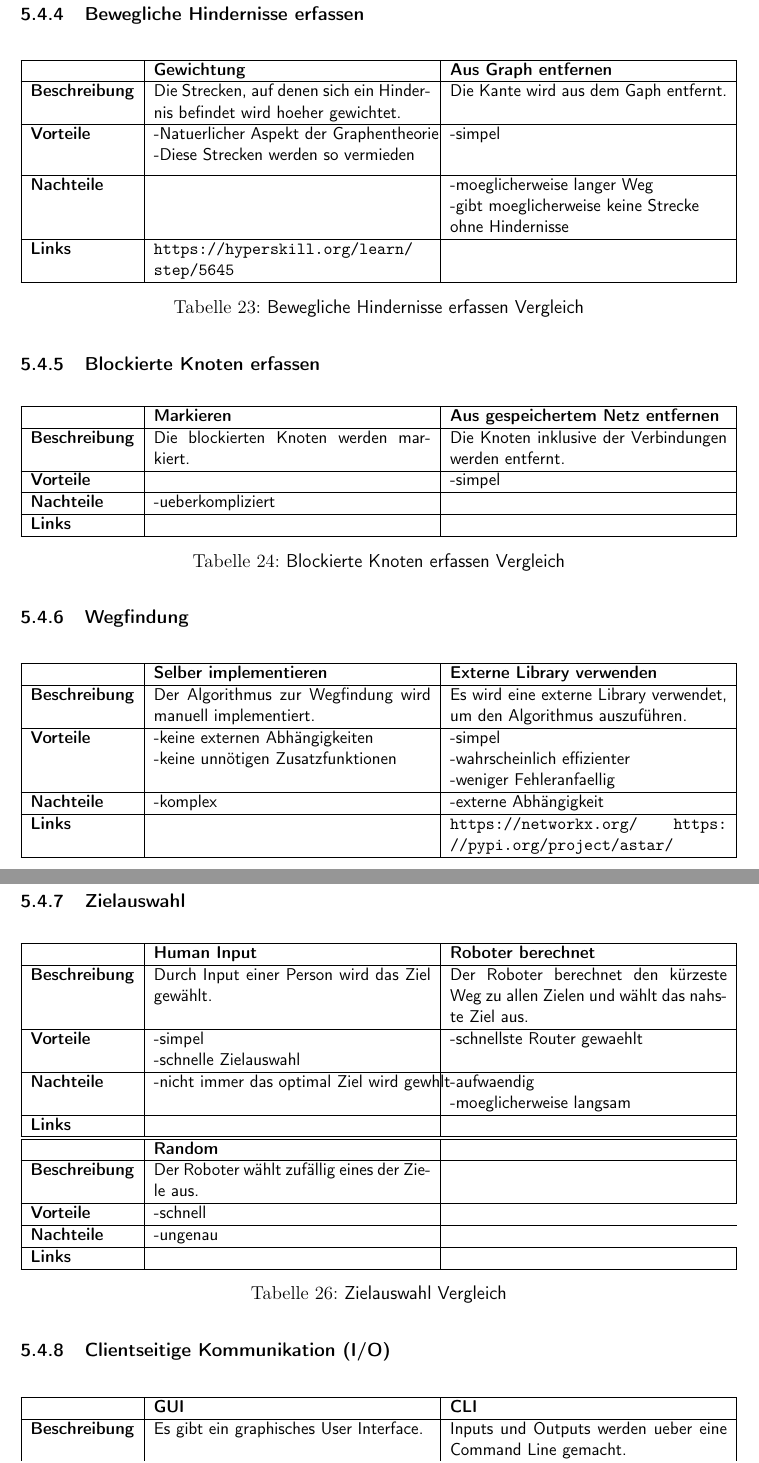
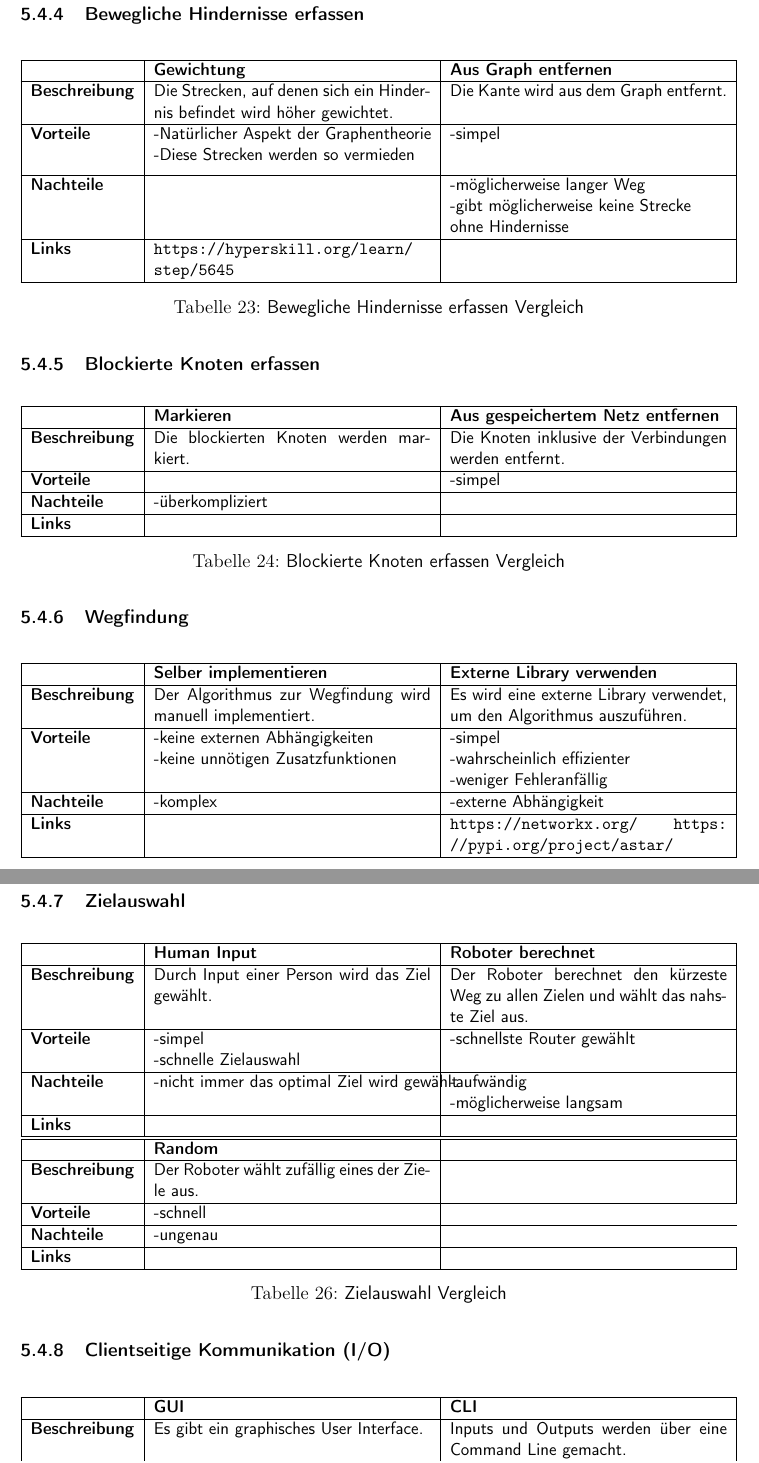
Before and after one commit to ameyer3/hslu-pren-1, a LaTeX document (main.tex, which reads parts/05-technologierecherchen.tex): two parts of pages 24 and 25 of 43, joined at a grey line, cut so that both start at the same text. Compiled offline with XeLaTeX.

Commit message:
Changes from Overleaf

```diff
--- a/parts/05-technologierecherchen.tex
+++ b/parts/05-technologierecherchen.tex
@@ -504,11 +505,11 @@ Wie bei der Software für den Roboter kommen für den Simulator Java oder Python
 \hline
 \textbf{} & \textbf{Gewichtung} & \textbf{Aus Graph entfernen}\\
   \hline
-  \textbf{Beschreibung} & Die Strecken, auf denen sich ein Hindernis befindet wird hoeher gewichtet.  & Die Kante wird aus dem Gaph entfernt.  \\
+  \textbf{Beschreibung} & Die Strecken, auf denen sich ein Hindernis befindet wird höher gewichtet.  & Die Kante wird aus dem Graph entfernt.  \\
   \hline
-  \textbf{Vorteile}  & \makecell{-Natuerlicher Aspekt der Graphentheorie\\-Diese Strecken werden so vermieden} & \makecell{-simpel} \\
+  \textbf{Vorteile}  & \makecell{-Natürlicher Aspekt der Graphentheorie\\-Diese Strecken werden so vermieden} & \makecell{-simpel} \\
   \hline
-  \textbf{Nachteile} & \makecell{} & \makecell{-moeglicherweise langer Weg\\-gibt moeglicherweise keine Strecke\\ ohne Hindernisse} \\
+  \textbf{Nachteile} & \makecell{} & \makecell{-möglicherweise langer Weg\\-gibt möglicherweise keine Strecke\\ ohne Hindernisse} \\
   \hline
   \textbf{Links} & \url{https://hyperskill.org/learn/step/5645} &  \\
   \hline
@@ -532,7 +533,7 @@ Wie bei der Software für den Roboter kommen für den Simulator Java oder Python
   \hline
   \textbf{Vorteile}  & \makecell{} & \makecell{-simpel} \\
   \hline
-  \textbf{Nachteile} & \makecell{-ueberkompliziert} & \makecell{} \\
+  \textbf{Nachteile} & \makecell{-überkompliziert} & \makecell{} \\
   \hline
   \textbf{Links} & \url{} &  \\
   \hline
@@ -554,7 +555,7 @@ Wie bei der Software für den Roboter kommen für den Simulator Java oder Python
   \hline
   \textbf{Beschreibung} & Der Algorithmus zur Wegfindung wird manuell implementiert.  & Es wird eine externe Library verwendet, um den Algorithmus auszuführen.  \\
   \hline
-  \textbf{Vorteile}  & \makecell{-keine externen Abhängigkeiten\\-keine unnötigen Zusatzfunktionen} & \makecell{-simpel\\-wahrscheinlich effizienter\\-weniger Fehleranfaellig} \\
+  \textbf{Vorteile}  & \makecell{-keine externen Abhängigkeiten\\-keine unnötigen Zusatzfunktionen} & \makecell{-simpel\\-wahrscheinlich effizienter\\-weniger Fehleranfällig} \\
   \hline
   \textbf{Nachteile} & \makecell{-komplex} & \makecell{-externe Abhängigkeit} \\
   \hline
@@ -577,9 +578,9 @@ Wie bei der Software für den Roboter kommen für den Simulator Java oder Python
   \hline
   \textbf{Beschreibung} & Durch Input einer Person wird das Ziel gewählt. &  Der Roboter berechnet den kürzeste Weg zu allen Zielen und wählt das nahste Ziel aus.\\
   \hline
-  \textbf{Vorteile}  & \makecell{-simpel\\-schnelle Zielauswahl} & \makecell{-schnellste Router gewaehlt} \\
+  \textbf{Vorteile}  & \makecell{-simpel\\-schnelle Zielauswahl} & \makecell{-schnellste Router gewählt} \\
   \hline
-  \textbf{Nachteile} & \makecell{-nicht immer das optimal Ziel wird gewhlt} & \makecell{-aufwaendig\\-moeglicherweise langsam} \\
+  \textbf{Nachteile} & \makecell{-nicht immer das optimal Ziel wird gewählt} & \makecell{-aufwändig\\-möglicherweise langsam} \\
   \hline
   \textbf{Links} &&\\
   \hline
@@ -611,9 +612,9 @@ Wie bei der Software für den Roboter kommen für den Simulator Java oder Python
 \hline
 \textbf{} & \textbf{GUI} & \textbf{CLI}\\
   \hline
-  \textbf{Beschreibung} & Es gibt ein graphisches User Interface. &  Inputs und Outputs werden ueber eine Command Line gemacht.\\
+  \textbf{Beschreibung} & Es gibt ein graphisches User Interface. &  Inputs und Outputs werden über eine Command Line gemacht.\\
   \hline
-  \textbf{Vorteile}  & \makecell{-schoen\\-benutzerfreundlichl} & \makecell{-simpel} \\
+  \textbf{Vorteile}  & \makecell{-schön\\-benutzerfreundlich} & \makecell{-simpel} \\
   \hline
   \textbf{Nachteile} & \makecell{-mehr Aufwand} & \makecell{-eher unübersichtlich} \\
   \hline
```
Also changed, not shown: parts/05-technologierecherchen.tex (23 more changed lines).
